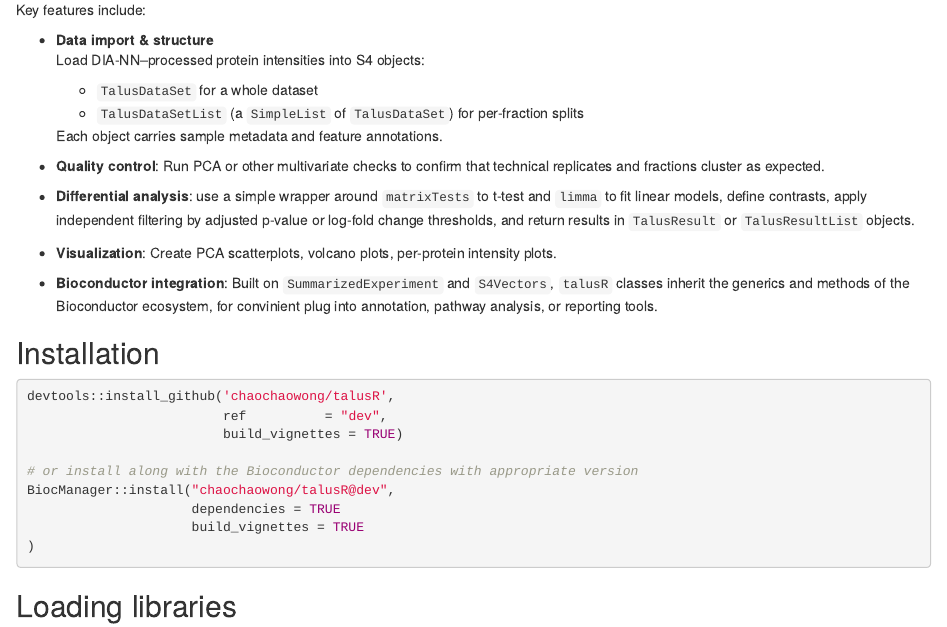
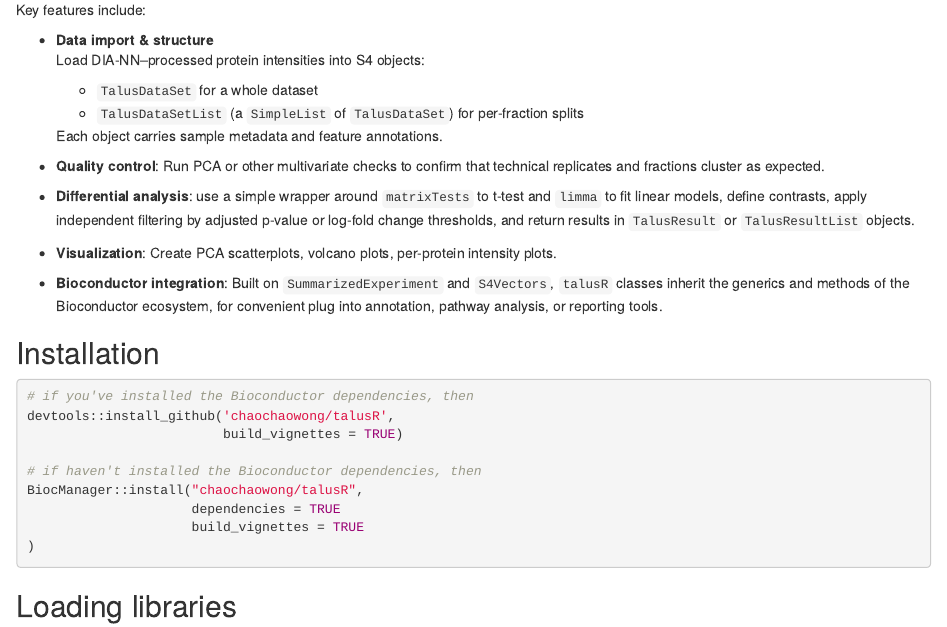
Before and after one commit to chaochaowong/talusR, an R Markdown document (vignettes/talusR.Rmd): the page in a window 1100 px wide, from 400 px down. Rendered offline with R 4.5, knitr and Pandoc, with nearby package versions; drawn as R Markdown's standard HTML page in place of the format the file asks for; some code elsewhere in the file could not run offline; common packages that the code uses without loading them are loaded.

Commit message:
merge dev branch

````diff
--- a/vignettes/talusR.Rmd
+++ b/vignettes/talusR.Rmd
@@ -48,18 +48,18 @@ Key features include:
 - __Quality control__: Run PCA or other multivariate checks to confirm that technical replicates and fractions cluster as expected.
 - __Differential analysis__: use a simple wrapper around `matrixTests` to t-test and `limma` to fit linear models, define contrasts, apply independent filtering by adjusted p-value or log-fold change thresholds, and return results in `TalusResult` or `TalusResultList` objects.
 - __Visualization__: Create PCA scatterplots, volcano plots, per-protein intensity plots.
-- __Bioconductor integration__: Built on `SummarizedExperiment` and `S4Vectors`, `talusR` classes inherit the generics and methods of the Bioconductor ecosystem, for convinient plug into annotation, pathway analysis, or reporting tools.
+- __Bioconductor integration__: Built on `SummarizedExperiment` and `S4Vectors`, `talusR` classes inherit the generics and methods of the Bioconductor ecosystem, for convenient plug into annotation, pathway analysis, or reporting tools.
 
 
 ## Installation
 
 ```{r install-talusR, eval=FALSE}
+# if you've installed the Bioconductor dependencies, then
 devtools::install_github('chaochaowong/talusR',
-                         ref          = "dev",
                          build_vignettes = TRUE)
 
-# or install along with the Bioconductor dependencies with appropriate version
-BiocManager::install("chaochaowong/talusR@dev",
+# if haven't installed the Bioconductor dependencies, then
+BiocManager::install("chaochaowong/talusR",
                      dependencies = TRUE
                      build_vignettes = TRUE
 )
````
Also changed, not shown: R/talus_limma.R (+4 -4 lines), 3 other files.
